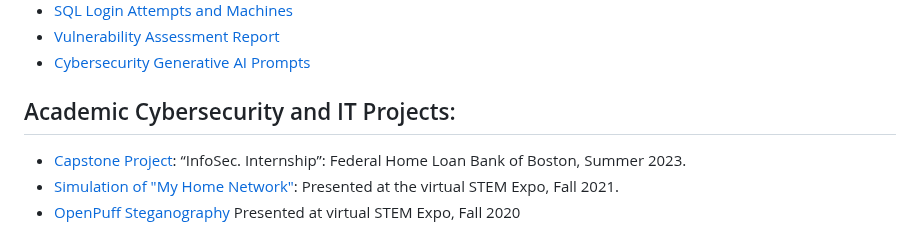
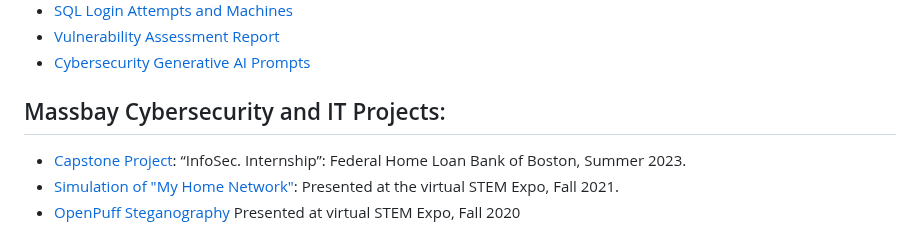
Before and after one commit to MN0vva/My-Project-Portfolio-M, a Markdown page: README.md, the part around the change. Drawn GitHub-style.

```diff
--- a/README.md
+++ b/README.md
@@ -19,7 +19,7 @@
 - [SQL Login Attempts and Machines](https://docs.google.com/document/d/1ElctOIK7Jx0QSiu50doQt0o66aUIKECckSedvxzfHUU/edit?usp=sharing&resourcekey=0-GyFN3CBHevRyneH2hl2O5g)
 - [Vulnerability Assessment Report](https://docs.google.com/document/d/1DGTDSMVrPJsgyl2r9uH2uPJJXpntO0G6o_Zcv0IYqOE/edit?usp=drive_link&resourcekey=0-lRCgYKPcFdcBcU6lwDIfyQ)
 - [Cybersecurity Generative AI Prompts](https://docs.google.com/document/d/1KLZhtUJTx7ANZH56KP9hA8mmOmEys172/edit?usp=drive_link&ouid=106987420707022229569&rtpof=true&sd=true)
-<h2>Academic Cybersecurity and IT Projects:</h2>
+<h2>Massbay Cybersecurity and IT Projects:</h2>
 
 - [Capstone Project](https://drive.google.com/drive/folders/16MkOD5rlSr-XMfuHkmdWPRGeHuDwDWJo?usp=drive_link): “InfoSec. Internship”: Federal Home Loan Bank of Boston, Summer 2023.
 - [Simulation of "My Home Network"](https://youtu.be/aBRcQ8n086Q): Presented at the virtual STEM Expo, Fall 2021.
```
